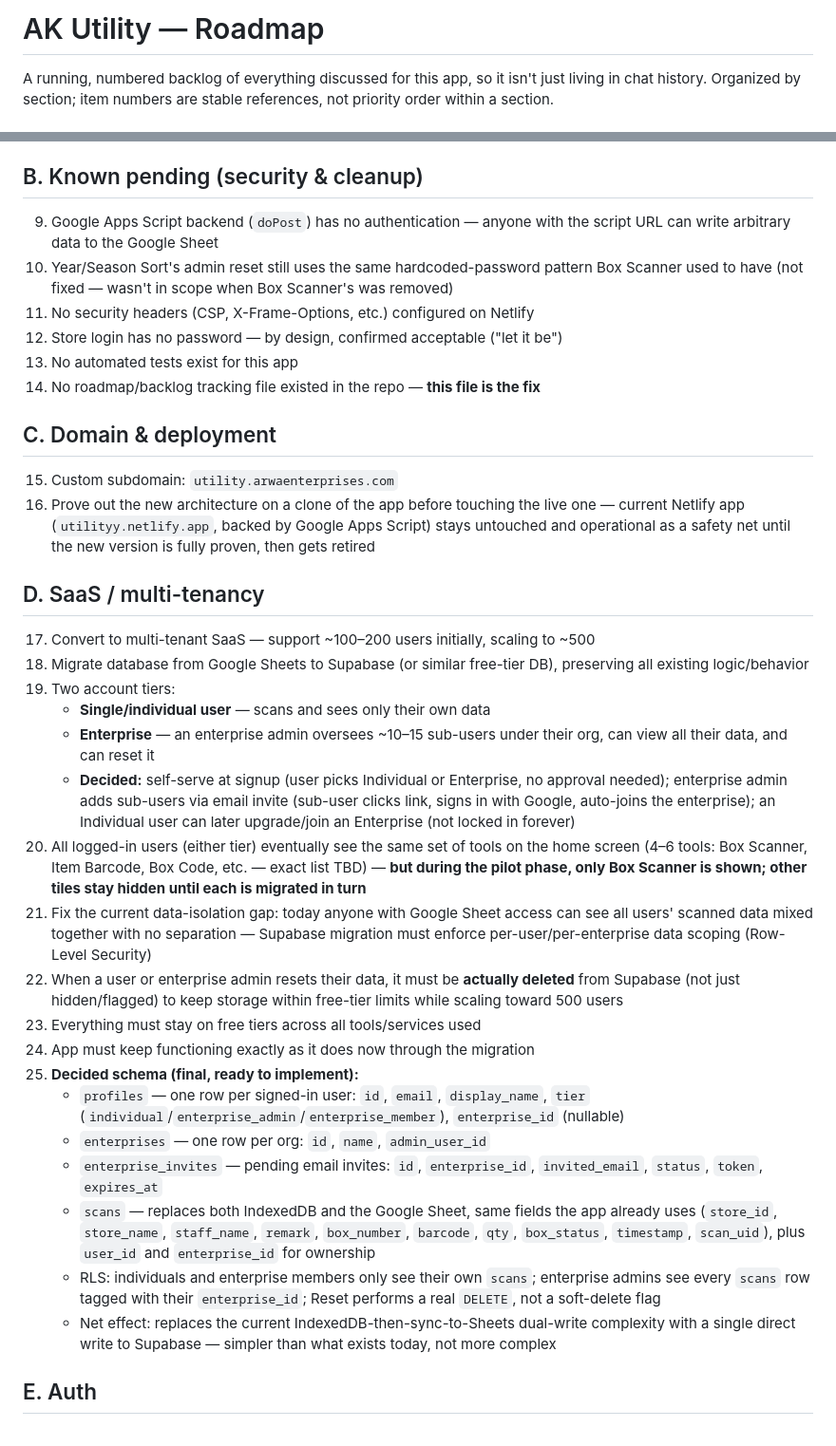
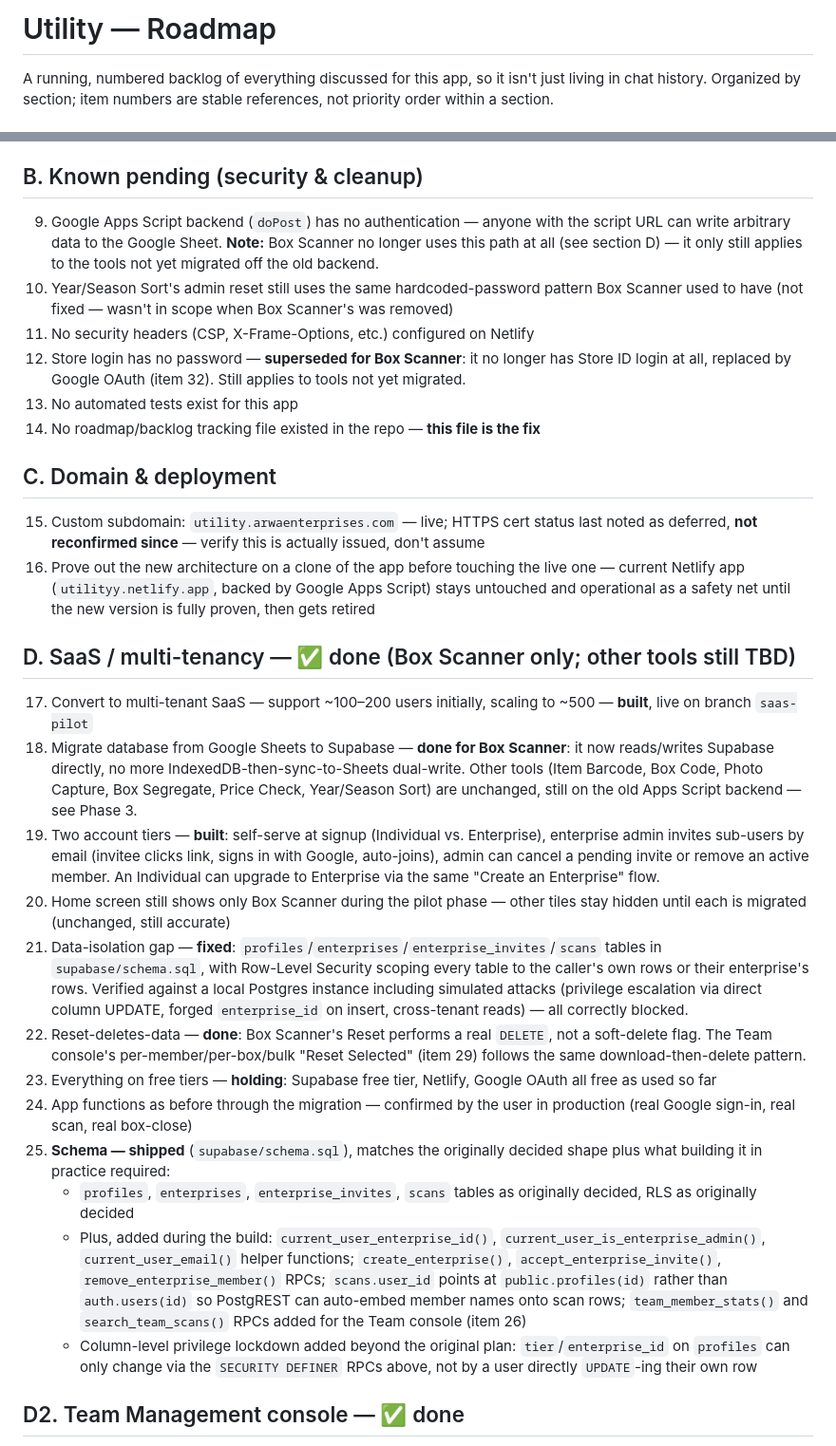
Before and after one commit to arwaenterprises/Utility, a Markdown page: ROADMAP.md, 2 parts joined by grey strips. Shown at 95% size. Rendered like a GitHub page.

```diff
--- a/ROADMAP.md
+++ b/ROADMAP.md
@@ -1,4 +1,4 @@
-# AK Utility — Roadmap
+# Utility — Roadmap
 
 A running, numbered backlog of everything discussed for this app, so it isn't just living in chat history. Organized by section; item numbers are stable references, not priority order within a section.
 
@@ -15,38 +15,32 @@ A running, numbered backlog of everything discussed for this app, so it isn't ju
 
 ## B. Known pending (security & cleanup)
 
-9. Google Apps Script backend (`doPost`) has no authentication — anyone with the script URL can write arbitrary data to the Google Sheet
+9. Google Apps Script backend (`doPost`) has no authentication — anyone with the script URL can write arbitrary data to the Google Sheet. **Note:** Box Scanner no longer uses this path at all (see section D) — it only still applies to the tools not yet migrated off the old backend.
 10. Year/Season Sort's admin reset still uses the same hardcoded-password pattern Box Scanner used to have (not fixed — wasn't in scope when Box Scanner's was removed)
 11. No security headers (CSP, X-Frame-Options, etc.) configured on Netlify
-12. Store login has no password — by design, confirmed acceptable ("let it be")
+12. Store login has no password — **superseded for Box Scanner**: it no longer has Store ID login at all, replaced by Google OAuth (item 32). Still applies to tools not yet migrated.
 13. No automated tests exist for this app
 14. No roadmap/backlog tracking file existed in the repo — **this file is the fix**
 
 ## C. Domain & deployment
 
-15. Custom subdomain: `utility.arwaenterprises.com`
+15. Custom subdomain: `utility.arwaenterprises.com` — live; HTTPS cert status last noted as deferred, **not reconfirmed since** — verify this is actually issued, don't assume
 16. Prove out the new architecture on a clone of the app before touching the live one — current Netlify app (`utilityy.netlify.app`, backed by Google Apps Script) stays untouched and operational as a safety net until the new version is fully proven, then gets retired
 
-## D. SaaS / multi-tenancy
+## D. SaaS / multi-tenancy — ✅ done (Box Scanner only; other tools still TBD)
 
-17. Convert to multi-tenant SaaS — support ~100–200 users initially, scaling to ~500
-18. Migrate database from Google Sheets to Supabase (or similar free-tier DB), preserving all existing logic/behavior
-19. Two account tiers:
-    - **Single/individual user** — scans and sees only their own data
-    - **Enterprise** — an enterprise admin oversees ~10–15 sub-users under their org, can view all their data, and can reset it
-    - **Decided:** self-serve at signup (user picks Individual or Enterprise, no approval needed); enterprise admin adds sub-users via email invite (sub-user clicks link, signs in with Google, auto-joins the enterprise); an Individual user can later upgrade/join an Enterprise (not locked in forever)
-20. All logged-in users (either tier) eventually see the same set of tools on the home screen (4–6 tools: Box Scanner, Item Barcode, Box Code, etc. — exact list TBD) — **but during the pilot phase, only Box Scanner is shown; other tiles stay hidden until each is migrated in turn**
-21. Fix the current data-isolation gap: today anyone with Google Sheet access can see all users' scanned data mixed together with no separation — Supabase migration must enforce per-user/per-enterprise data scoping (Row-Level Security)
-22. When a user or enterprise admin resets their data, it must be **actually deleted** from Supabase (not just hidden/flagged) to keep storage within free-tier limits while scaling toward 500 users
-23. Everything must stay on free tiers across all tools/services used
-24. App must keep functioning exactly as it does now through the migration
-25. **Decided schema (final, ready to implement):**
-    - `profiles` — one row per signed-in user: `id`, `email`, `display_name`, `tier` (`individual`/`enterprise_admin`/`enterprise_member`), `enterprise_id` (nullable)
-    - `enterprises` — one row per org: `id`, `name`, `admin_user_id`
-    - `enterprise_invites` — pending email invites: `id`, `enterprise_id`, `invited_email`, `status`, `token`, `expires_at`
-    - `scans` — replaces both IndexedDB and the Google Sheet, same fields the app already uses (`store_id`, `store_name`, `staff_name`, `remark`, `box_number`, `barcode`, `qty`, `box_status`, `timestamp`, `scan_uid`), plus `user_id` and `enterprise_id` for ownership
-    - RLS: individuals and enterprise members only see their own `scans`; enterprise admins see every `scans` row tagged with their `enterprise_id`; Reset performs a real `DELETE`, not a soft-delete flag
-    - Net effect: replaces the current IndexedDB-then-sync-to-Sheets dual-write complexity with a single direct write to Supabase — simpler than what exists today, not more complex
+17. Convert to multi-tenant SaaS — support ~100–200 users initially, scaling to ~500 — **built**, live on branch `saas-pilot`
+18. Migrate database from Google Sheets to Supabase — **done for Box Scanner**: it now reads/writes Supabase directly, no more IndexedDB-then-sync-to-Sheets dual-write. Other tools (Item Barcode, Box Code, Photo Capture, Box Segregate, Price Check, Year/Season Sort) are unchanged, still on the old Apps Script backend — see Phase 3.
+19. Two account tiers — **built**: self-serve at signup (Individual vs. Enterprise), enterprise admin invites sub-users by email (invitee clicks link, signs in with Google, auto-joins), admin can cancel a pending invite or remove an active member. An Individual can upgrade to Enterprise via the same "Create an Enterprise" flow.
+20. Home screen still shows only Box Scanner during the pilot phase — other tiles stay hidden until each is migrated (unchanged, still accurate)
+21. Data-isolation gap — **fixed**: `profiles`/`enterprises`/`enterprise_invites`/`scans` tables in `supabase/schema.sql`, with Row-Level Security scoping every table to the caller's own rows or their enterprise's rows. Verified against a local Postgres instance including simulated attacks (privilege escalation via direct column UPDATE, forged `enterprise_id` on insert, cross-tenant reads) — all correctly blocked.
+22. Reset-deletes-data — **done**: Box Scanner's Reset performs a real `DELETE`, not a soft-delete flag. The Team console's per-member/per-box/bulk "Reset Selected" (item 29) follows the same download-then-delete pattern.
+23. Everything on free tiers — **holding**: Supabase free tier, Netlify, Google OAuth all free as used so far
+24. App functions as before through the migration — confirmed by the user in production (real Google sign-in, real scan, real box-close)
+25. **Schema — shipped** (`supabase/schema.sql`), matches the originally decided shape plus what building it in practice required:
+    - `profiles`, `enterprises`, `enterprise_invites`, `scans` tables as originally decided, RLS as originally decided
+    - Plus, added during the build: `current_user_enterprise_id()`, `current_user_is_enterprise_admin()`, `current_user_email()` helper functions; `create_enterprise()`, `accept_enterprise_invite()`, `remove_enterprise_member()` RPCs; `scans.user_id` points at `public.profiles(id)` rather than `auth.users(id)` so PostgREST can auto-embed member names onto scan rows; `team_member_stats()` and `search_team_scans()` RPCs added for the Team console (item 26)
+    - Column-level privilege lockdown added beyond the original plan: `tier`/`enterprise_id` on `profiles` can only change via the `SECURITY DEFINER` RPCs above, not by a user directly `UPDATE`-ing their own row
 
-## E. Auth
+## D2. Team Management console — ✅ done
 
```
Also changed, not shown: other parts of ROADMAP.md (+27 -13 lines).
